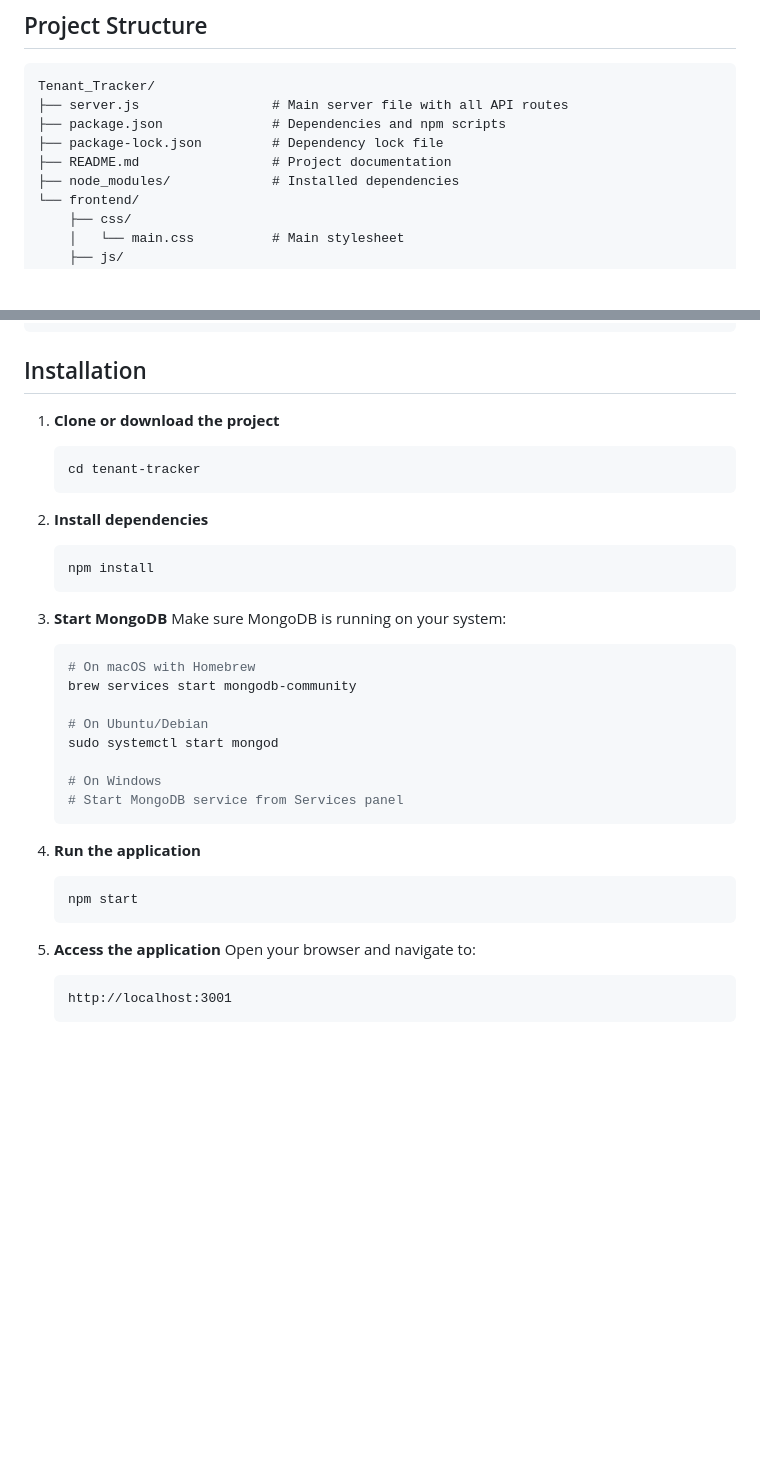
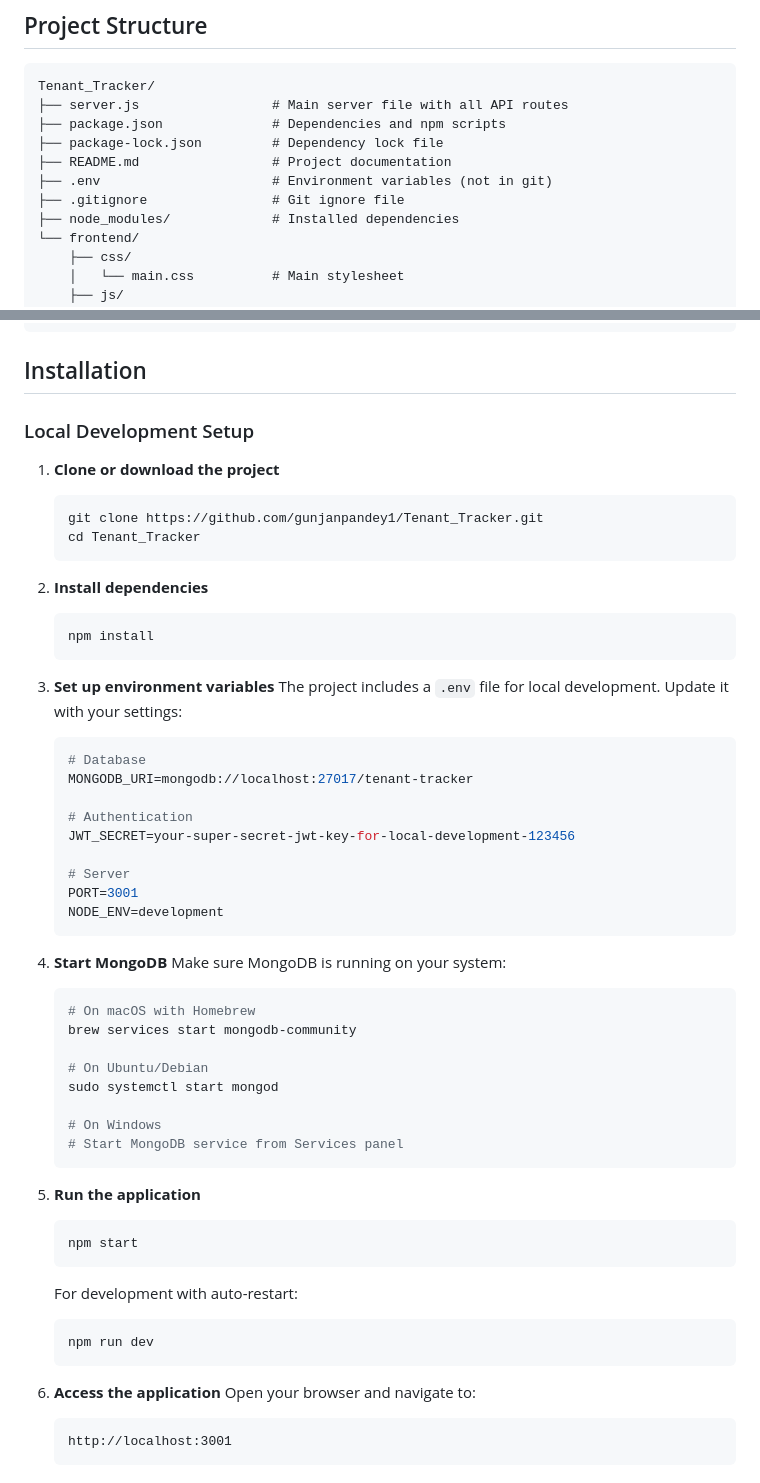
Before and after one commit to gunjanpandey1/Tenant_Tracker, a Markdown page: README.md, 2 parts joined by grey strips. GitHub-like rendering; blank space fills up the shorter version.

````diff
--- a/README.md
+++ b/README.md
@@ -66,6 +66,8 @@ Tenant_Tracker/
 ├── package.json              # Dependencies and npm scripts
 ├── package-lock.json         # Dependency lock file
 ├── README.md                 # Project documentation
+├── .env                      # Environment variables (not in git)
+├── .gitignore                # Git ignore file
 ├── node_modules/             # Installed dependencies
 └── frontend/
     ├── css/
@@ -85,9 +87,12 @@ Tenant_Tracker/
 
 ## Installation
 
+### Local Development Setup
+
 1. **Clone or download the project**
    ```bash
-   cd tenant-tracker
+   git clone https://github.com/gunjanpandey1/Tenant_Tracker.git
+   cd Tenant_Tracker
    ```
 
 2. **Install dependencies**
@@ -95,7 +100,21 @@ Tenant_Tracker/
    npm install
    ```
 
-3. **Start MongoDB**
+3. **Set up environment variables**
+   The project includes a `.env` file for local development. Update it with your settings:
+   ```bash
+   # Database
+   MONGODB_URI=mongodb://localhost:27017/tenant-tracker
+
+   # Authentication
+   JWT_SECRET=your-super-secret-jwt-key-for-local-development-123456
+
+   # Server
+   PORT=3001
+   NODE_ENV=development
+   ```
+
+4. **Start MongoDB**
    Make sure MongoDB is running on your system:
    ```bash
    # On macOS with Homebrew
@@ -108,12 +127,17 @@ Tenant_Tracker/
    # Start MongoDB service from Services panel
    ```
 
-4. **Run the application**
+5. **Run the application**
    ```bash
    npm start
    ```
 
-5. **Access the application**
+   For development with auto-restart:
+   ```bash
+   npm run dev
+   ```
+
+6. **Access the application**
    Open your browser and navigate to:
    ```
    http://localhost:3001
````
Also changed, not shown: other parts of README.md (+60 -9 lines).
